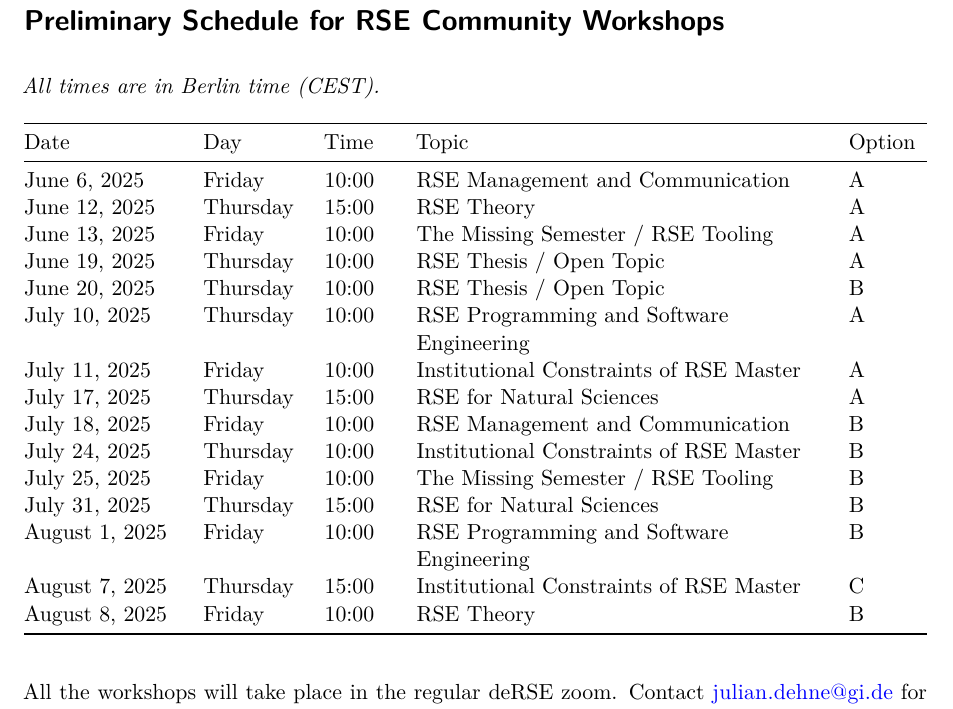
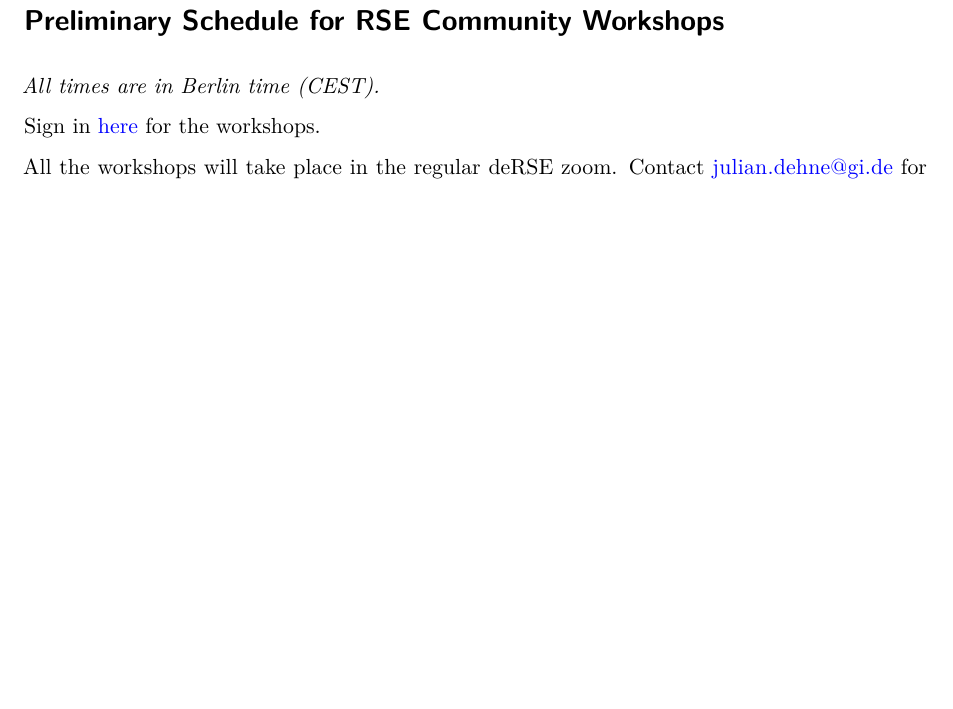
Before and after one commit to the-teachingRSE-project/RSE-Masters, a Quarto document (event/kickoff-workshops/schedule.qmd): part of the page, cut so that both start at the same text, the shorter picture padded with empty space. Rendered offline with R 4.5, knitr and Pandoc in place of Quarto, then LaTeX, with nearby package versions.

Commit message:
fixed schedule to dfn link

```diff
--- a/event/kickoff-workshops/schedule.qmd
+++ b/event/kickoff-workshops/schedule.qmd
@@ -2,22 +2,6 @@
 
 _All times are in Berlin time (CEST)._
 
-| Date           | Day      | Time  | Topic                                    | Option |
-|----------------|----------|-------|------------------------------------------|--------|
-| June 6, 2025   | Friday   | 10:00 | RSE Management and Communication         | A      |
-| June 12, 2025  | Thursday | 15:00 | RSE Theory                               | A      |
-| June 13, 2025  | Friday   | 10:00 | The Missing Semester / RSE Tooling       | A      |
-| June 19, 2025  | Thursday | 10:00 | RSE Thesis / Open Topic                  | A      |
-| June 20, 2025  | Thursday | 10:00 | RSE Thesis / Open Topic                  | B      |
-| July 10, 2025  | Thursday | 10:00 | RSE Programming and Software Engineering | A      |
-| July 11, 2025  | Friday   | 10:00 | Institutional Constraints of RSE Master  | A      |
-| July 17, 2025  | Thursday | 15:00 | RSE for Natural Sciences                 | A      |
-| July 18, 2025  | Friday   | 10:00 | RSE Management and Communication         | B      |
-| July 24, 2025  | Thursday | 10:00 | Institutional Constraints of RSE Master  | B      |
-| July 25, 2025  | Friday   | 10:00 | The Missing Semester / RSE Tooling       | B      |
-| July 31, 2025  | Thursday | 15:00 | RSE for Natural Sciences                 | B      |
-| August 1, 2025 | Friday   | 10:00 | RSE Programming and Software Engineering | B      |
-| August 7, 2025 | Thursday | 15:00 | Institutional Constraints of RSE Master  | C      |
-| August 8, 2025 | Friday   | 10:00 | RSE Theory                               | B      |
+Sign in [here](https://terminplaner6.dfn.de/de/b/b87d7614820fb9540532386d855885ce-1253209) for the workshops.
 
 All the workshops will take place in the regular deRSE zoom. Contact julian.dehne@gi.de for the access details.
```
